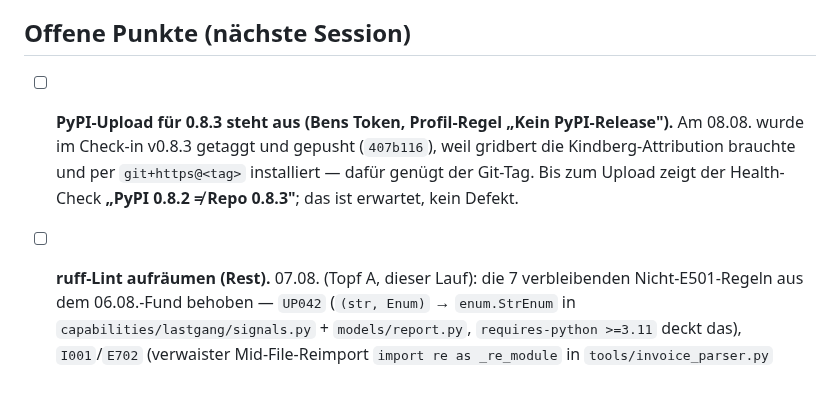
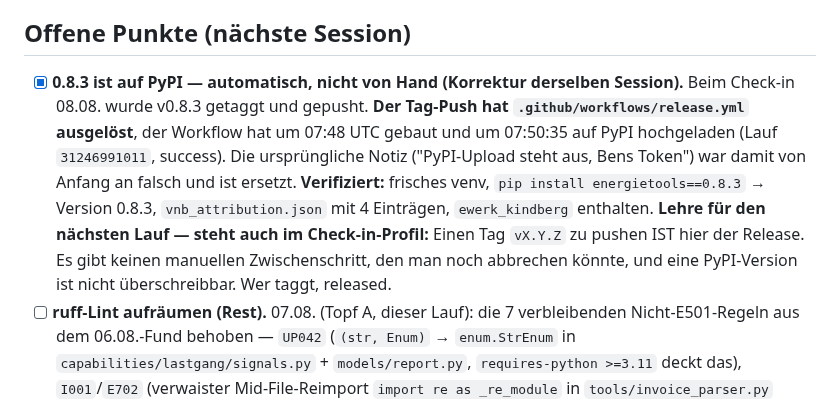
Before and after one commit to BMoer/energietools, a Markdown page: docs/HANDOVER.md, the part around the change. Drawn GitHub-style.

```diff
--- a/docs/HANDOVER.md
+++ b/docs/HANDOVER.md
@@ -37,13 +37,16 @@
 
 ## Offene Punkte (nächste Session)
 
-- [ ] **PyPI-Upload für 0.8.3 steht aus (Bens Token, Profil-Regel „Kein PyPI-Release").**
-      Am 08.08. wurde im Check-in v0.8.3 getaggt und gepusht (`407b116`), weil gridbert die
-      Kindberg-Attribution brauchte und per `git+https@<tag>` installiert — dafür genügt der
-      Git-Tag. Bis zum Upload zeigt der Health-Check **„PyPI 0.8.2 ≠ Repo 0.8.3"**; das ist
-      erwartet, kein Defekt.
-
-
+- [x] **0.8.3 ist auf PyPI — automatisch, nicht von Hand (Korrektur derselben Session).**
+      Beim Check-in 08.08. wurde v0.8.3 getaggt und gepusht. **Der Tag-Push hat
+      `.github/workflows/release.yml` ausgelöst**, der Workflow hat um 07:48 UTC gebaut und um
+      07:50:35 auf PyPI hochgeladen (Lauf `31246991011`, success). Die ursprüngliche Notiz
+      ("PyPI-Upload steht aus, Bens Token") war damit von Anfang an falsch und ist ersetzt.
+      **Verifiziert:** frisches venv, `pip install energietools==0.8.3` → Version 0.8.3,
+      `vnb_attribution.json` mit 4 Einträgen, `ewerk_kindberg` enthalten.
+      **Lehre für den nächsten Lauf — steht auch im Check-in-Profil:** Einen Tag `vX.Y.Z` zu
+      pushen IST hier der Release. Es gibt keinen manuellen Zwischenschritt, den man noch
+      abbrechen könnte, und eine PyPI-Version ist nicht überschreibbar. Wer taggt, released.
 - [ ] **ruff-Lint aufräumen (Rest).** 07.08. (Topf A, dieser Lauf): die 7 verbleibenden
       Nicht-E501-Regeln aus dem 06.08.-Fund behoben — `UP042` (`(str, Enum)` →
       `enum.StrEnum` in `capabilities/lastgang/signals.py` + `models/report.py`,
```
Also changed, not shown: .claude/checkin.md (+12 -2 lines).
